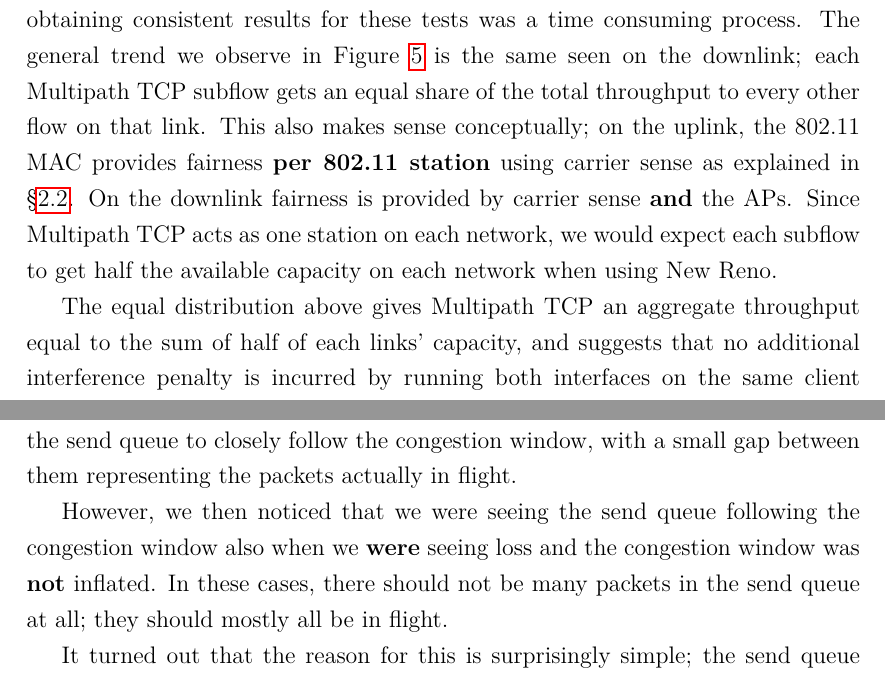
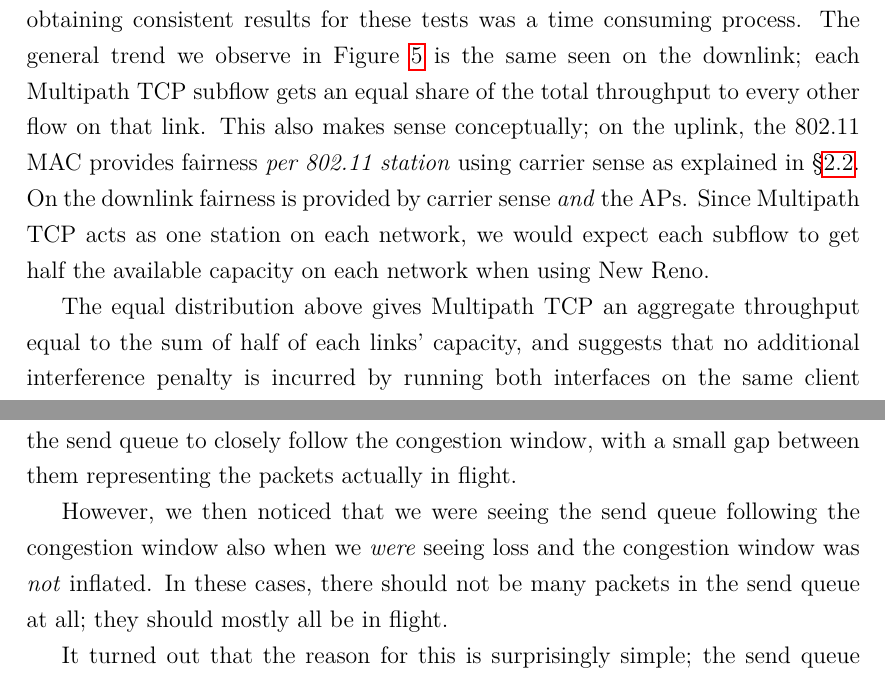
Before and after one commit to jamesbarlow/mptcp, a LaTeX paper (report/report.tex, which reads report/sections/results-closing-remarks.tex, report/sections/results-mptcp.tex): two parts of pages 24 and 37 of 40, joined at a grey line, cut so that both start at the same text. Compiled offline with pdfLaTeX.

Commit message:
Change bold text to \emph.

```diff
--- a/report/sections/results-closing-remarks.tex
+++ b/report/sections/results-closing-remarks.tex
@@ -64,8 +64,8 @@ follow the congestion window, with a small gap between them representing the
 packets actually in flight.
 
 However, we then noticed that we were seeing the send queue following the
-congestion window also when we \textbf{were} seeing loss and the congestion
-window was \textbf{not} inflated. In these cases, there should not be many
+congestion window also when we \emph{were} seeing loss and the congestion
+window was \emph{not} inflated. In these cases, there should not be many
 packets in the send queue at all; they should mostly all be in flight.
 
 It turned out that the reason for this is surprisingly simple; the send queue
--- a/report/sections/results-mptcp.tex
+++ b/report/sections/results-mptcp.tex
@@ -83,9 +83,9 @@ process. The general trend we observe in Figure~\ref{graph:reno-up} is the
 same seen on the downlink; each Multipath TCP subflow gets an equal
 share of the total throughput to every other flow on that link. This also makes
 sense conceptually; on the uplink, the 802.11 MAC provides fairness
-\textbf{per 802.11 station} using carrier sense as explained in
+\emph{per 802.11 station} using carrier sense as explained in
 \S\ref{sec:bg:wifi}. On the downlink fairness is provided by carrier sense
-\textbf{and} the APs. Since Multipath TCP acts as one station on each network,
+\emph{and} the APs. Since Multipath TCP acts as one station on each network,
 we would expect each subflow to get half the available capacity on each network
 when using New Reno.
 
```
Also changed, not shown: report/sections/methodology.tex (+1 -1 lines), report/sections/results-fairness.tex (+1 -1 lines), report/sections/results-performance.tex (+1 -1 lines), report/sections/results-closing-remarks.tex (4 more changed lines).
